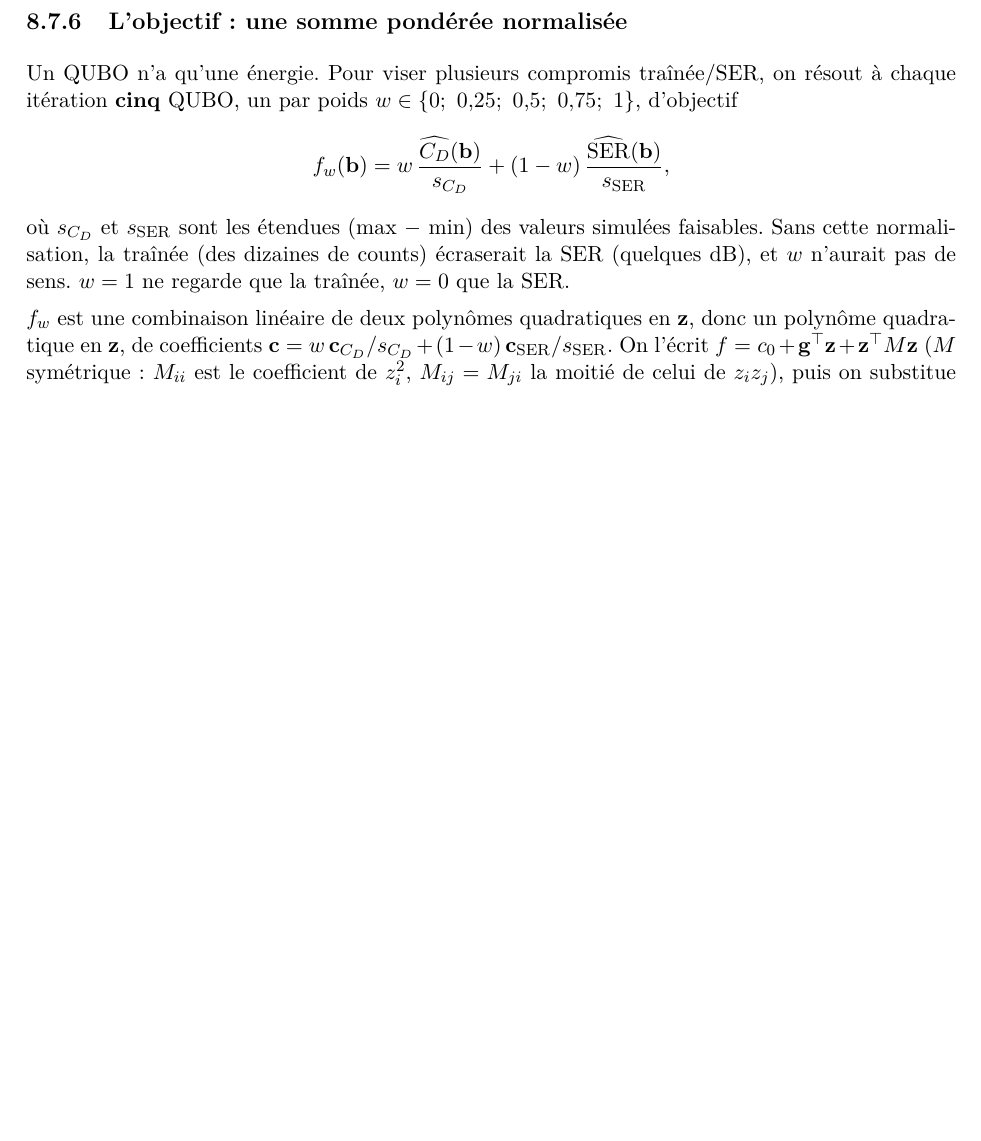
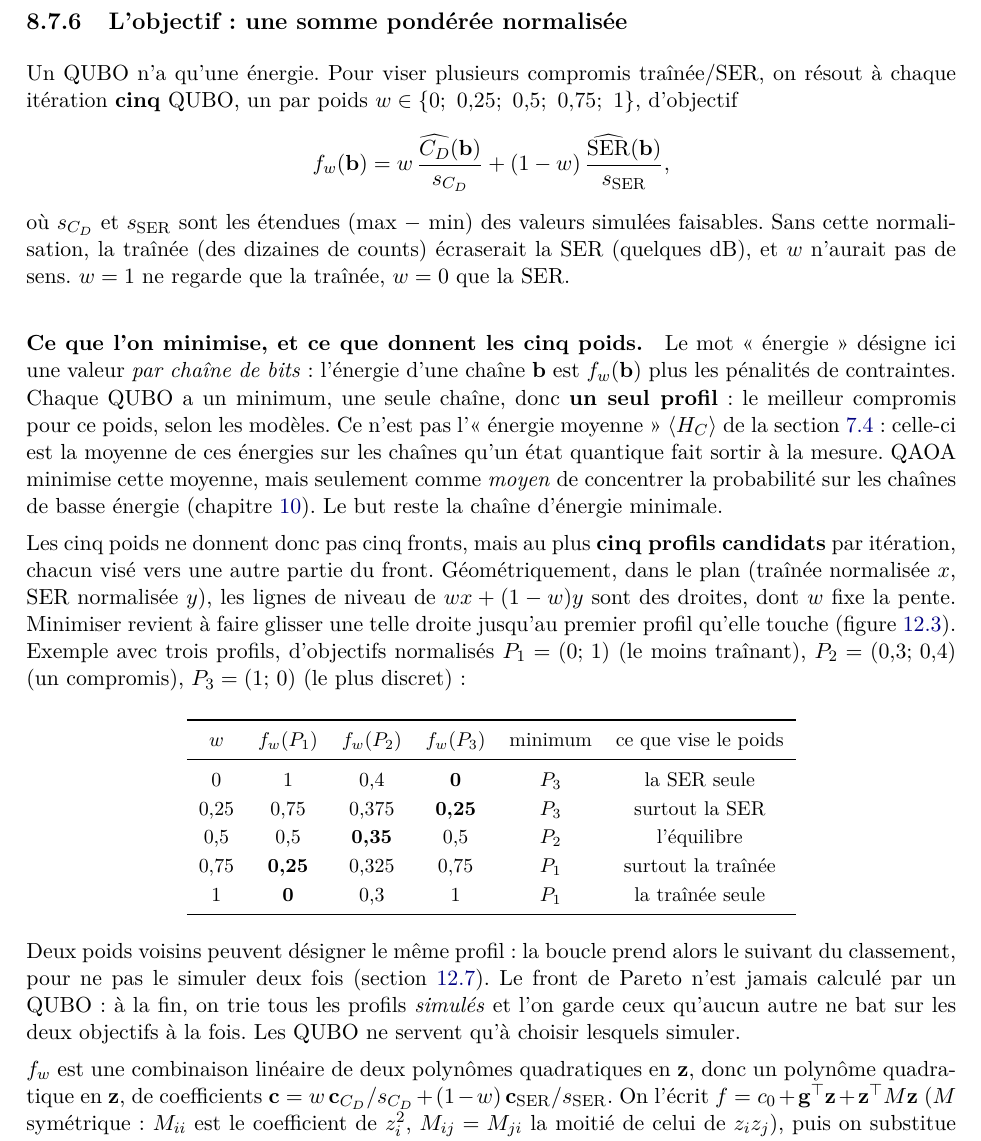
Before and after one commit to valentinpy5-spec/Hackathon_QD, a LaTeX document (Cours/4_Calcul_Quantique/Cours_Calcul_Quantique.tex, which reads Cours/4_Calcul_Quantique/chapitres/ch07_qubo_ising.tex): part of page 57 of 114, cut so that both start at the same text, the shorter picture padded with empty space. Compiled offline with pdfLaTeX.

Commit message:
[V3] Cours quantique : énergie d'une chaîne, énergie moyenne et rôle des cinq poids
Chapitre 8 : distinction entre l'énergie d'une chaîne (ce que minimise le
QUBO) et l'énergie moyenne de QAOA ; chaque poids donne un profil candidat,
pas un front ; exemple à trois profils et cinq poids ; le front est obtenu
en triant les profils simulés.

```diff
--- a/Cours/4_Calcul_Quantique/chapitres/ch07_qubo_ising.tex
+++ b/Cours/4_Calcul_Quantique/chapitres/ch07_qubo_ising.tex
@@ -376,6 +376,26 @@ Un QUBO n'a qu'une énergie. Pour viser plusieurs compromis traînée/SER, on r
 \[ f_w(\mathbf b)=w\,\frac{\widehat{C_D}(\mathbf b)}{s_{C_D}}+(1-w)\,\frac{\widehat{\rm SER}(\mathbf b)}{s_{\rm SER}}, \]
 où $s_{C_D}$ et $s_{\rm SER}$ sont les étendues (max $-$ min) des valeurs simulées faisables. Sans cette normalisation, la traînée (des dizaines de counts) écraserait la SER (quelques dB), et $w$ n'aurait pas de sens. $w=1$ ne regarde que la traînée, $w=0$ que la SER.
 
+\paragraph{Ce que l'on minimise, et ce que donnent les cinq poids.} Le mot « énergie » désigne ici une valeur \emph{par chaîne de bits} : l'énergie d'une chaîne $\mathbf b$ est $f_w(\mathbf b)$ plus les pénalités de contraintes. Chaque QUBO a un minimum, une seule chaîne, donc \textbf{un seul profil} : le meilleur compromis pour ce poids, selon les modèles. Ce n'est pas l'« énergie moyenne » $\expval{H_C}$ de la section~\ref{sec:cout} : celle-ci est la moyenne de ces énergies sur les chaînes qu'un état quantique fait sortir à la mesure. QAOA minimise cette moyenne, mais seulement comme \emph{moyen} de concentrer la probabilité sur les chaînes de basse énergie (chapitre~\ref{ch:qaoa}). Le but reste la chaîne d'énergie minimale.
+
+Les cinq poids ne donnent donc pas cinq fronts, mais au plus \textbf{cinq profils candidats} par itération, chacun visé vers une autre partie du front. Géométriquement, dans le plan (traînée normalisée $x$, SER normalisée $y$), les lignes de niveau de $wx+(1-w)y$ sont des droites, dont $w$ fixe la pente. Minimiser revient à faire glisser une telle droite jusqu'au premier profil qu'elle touche (figure~\ref{fig:pareto}). Exemple avec trois profils, d'objectifs normalisés $P_1=(0;\,1)$ (le moins traînant), $P_2=(0{,}3;\,0{,}4)$ (un compromis), $P_3=(1;\,0)$ (le plus discret) :
+\begin{center}
+\renewcommand{\arraystretch}{1.2}
+\small
+\begin{tabular}{cccccc}
+\toprule
+$w$ & $f_w(P_1)$ & $f_w(P_2)$ & $f_w(P_3)$ & minimum & ce que vise le poids \\
+\midrule
+0 & 1 & 0,4 & \textbf{0} & $P_3$ & la SER seule \\
+0,25 & 0,75 & 0,375 & \textbf{0,25} & $P_3$ & surtout la SER \\
+0,5 & 0,5 & \textbf{0,35} & 0,5 & $P_2$ & l'équilibre \\
+0,75 & \textbf{0,25} & 0,325 & 0,75 & $P_1$ & surtout la traînée \\
+1 & \textbf{0} & 0,3 & 1 & $P_1$ & la traînée seule \\
+\bottomrule
+\end{tabular}
+\end{center}
+Deux poids voisins peuvent désigner le même profil : la boucle prend alors le suivant du classement, pour ne pas le simuler deux fois (section~\ref{sec:boucle-v2}). Le front de Pareto n'est jamais calculé par un QUBO : à la fin, on trie tous les profils \emph{simulés} et l'on garde ceux qu'aucun autre ne bat sur les deux objectifs à la fois. Les QUBO ne servent qu'à choisir lesquels simuler.
+
 $f_w$ est une combinaison linéaire de deux polynômes quadratiques en $\mathbf z$, donc un polynôme quadratique en $\mathbf z$, de coefficients $\mathbf c=w\,\mathbf c_{C_D}/s_{C_D}+(1-w)\,\mathbf c_{\rm SER}/s_{\rm SER}$. On l'écrit $f=c_0+\mathbf g^\top\mathbf z+\mathbf z^\top M\mathbf z$ ($M$ symétrique : $M_{ii}$ est le coefficient de $z_i^2$, $M_{ij}=M_{ji}$ la moitié de celui de $z_iz_j$), puis on substitue $\mathbf z=\mathbf a_0+A\mathbf b$ :
 \[ f=\underbrace{c_0+\mathbf g^\top\mathbf a_0+\mathbf a_0^\top M\mathbf a_0}_{\text{constante}}+\underbrace{(\mathbf g+2M\mathbf a_0)^\top A}_{\boldsymbol\ell^\top}\,\mathbf b+\mathbf b^\top\underbrace{A^\top MA}_{R}\,\mathbf b. \]
 Il reste à ranger le tout dans une matrice triangulaire supérieure. Comme $b_k^2=b_k$, le terme $R_{kk}b_k^2$ est linéaire et va sur la diagonale avec $\ell_k$ ; chaque paire $k<l$ apparaît deux fois dans $\mathbf b^\top R\mathbf b$ ($R_{kl}$ et $R_{lk}$) :
```
Also changed, not shown: Cours/4_Calcul_Quantique/Cours_Calcul_Quantique.pdf.
